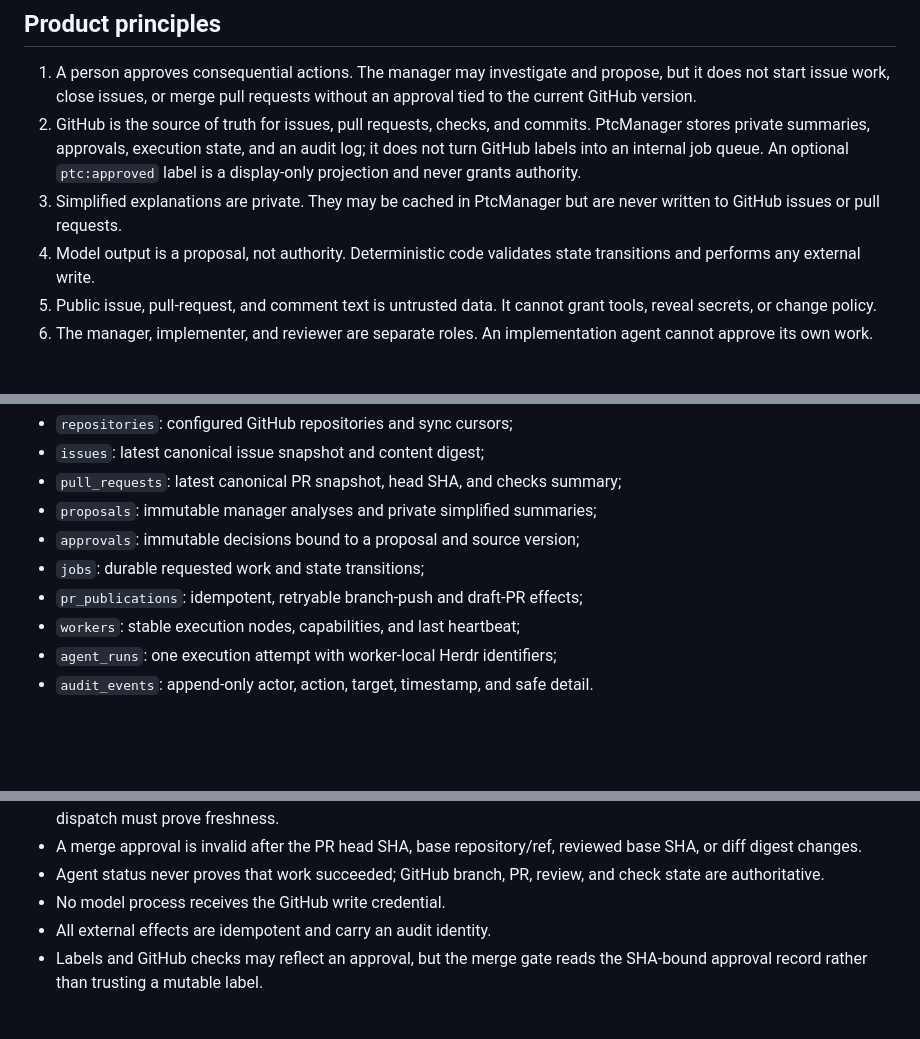
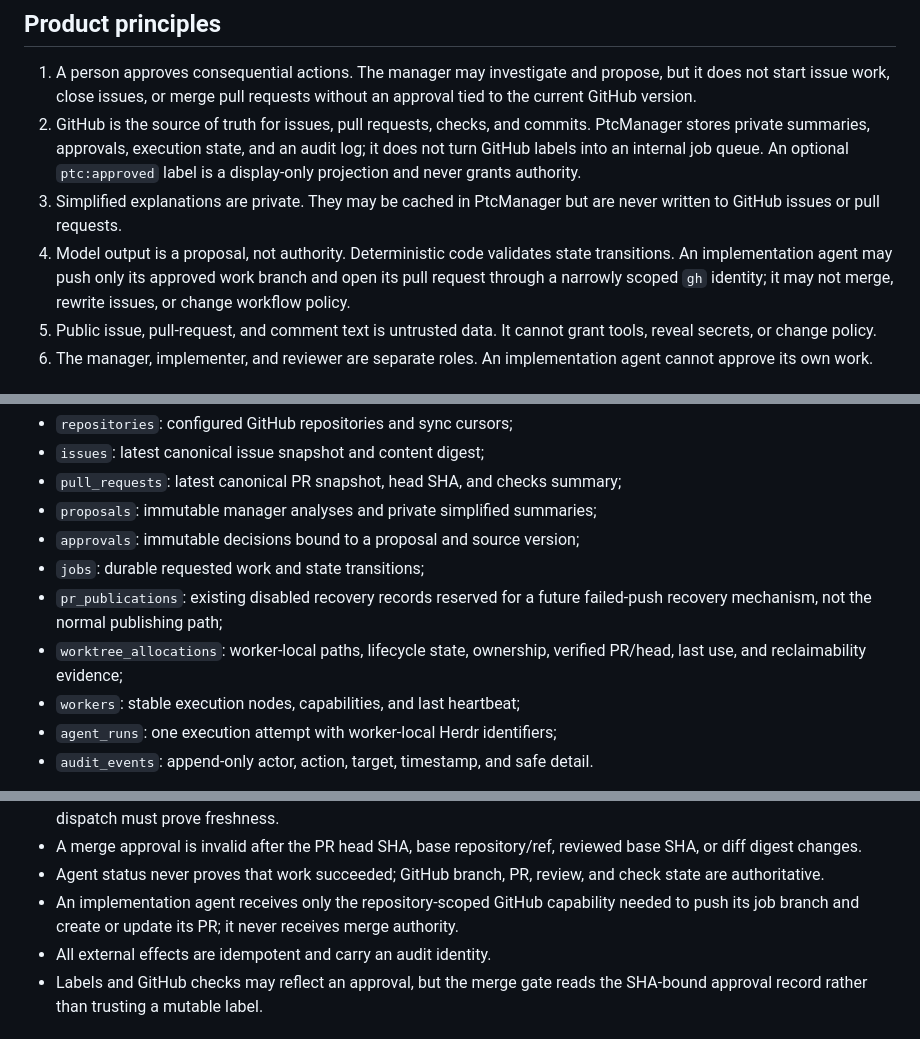
Before and after one commit to andreasronge/ptc_manager, a Markdown page: PLAN.md, 3 parts joined by grey strips. GitHub-like rendering; blank space fills up the shorter version.

```diff
--- a/PLAN.md
+++ b/PLAN.md
@@ -23,7 +23,9 @@ without replacing the user interface or GitHub integration.
 3. Simplified explanations are private. They may be cached in PtcManager but
    are never written to GitHub issues or pull requests.
 4. Model output is a proposal, not authority. Deterministic code validates
-   state transitions and performs any external write.
+   state transitions. An implementation agent may push only its approved work
+   branch and open its pull request through a narrowly scoped `gh` identity; it
+   may not merge, rewrite issues, or change workflow policy.
 5. Public issue, pull-request, and comment text is untrusted data. It cannot
    grant tools, reveal secrets, or change policy.
 6. The manager, implementer, and reviewer are separate roles. An implementation
@@ -212,7 +243,10 @@ The initial SQLite database contains:
 - `proposals`: immutable manager analyses and private simplified summaries;
 - `approvals`: immutable decisions bound to a proposal and source version;
 - `jobs`: durable requested work and state transitions;
-- `pr_publications`: idempotent, retryable branch-push and draft-PR effects;
+- `pr_publications`: existing disabled recovery records reserved for a future
+  failed-push recovery mechanism, not the normal publishing path;
+- `worktree_allocations`: worker-local paths, lifecycle state, ownership,
+  verified PR/head, last use, and reclaimability evidence;
 - `workers`: stable execution nodes, capabilities, and last heartbeat;
 - `agent_runs`: one execution attempt with worker-local Herdr identifiers;
 - `audit_events`: append-only actor, action, target, timestamp, and safe detail.
@@ -239,7 +273,9 @@ the worker protocol or UI concepts.
   reviewed base SHA, or diff digest changes.
 - Agent status never proves that work succeeded; GitHub branch, PR, review, and
   check state are authoritative.
-- No model process receives the GitHub write credential.
+- An implementation agent receives only the repository-scoped GitHub capability
+  needed to push its job branch and create or update its PR; it never receives
+  merge authority.
 - All external effects are idempotent and carry an audit identity.
 - Labels and GitHub checks may reflect an approval, but the merge gate reads the
   SHA-bound approval record rather than trusting a mutable label.
```
Also changed, not shown: other parts of PLAN.md (+56 -22 lines).
